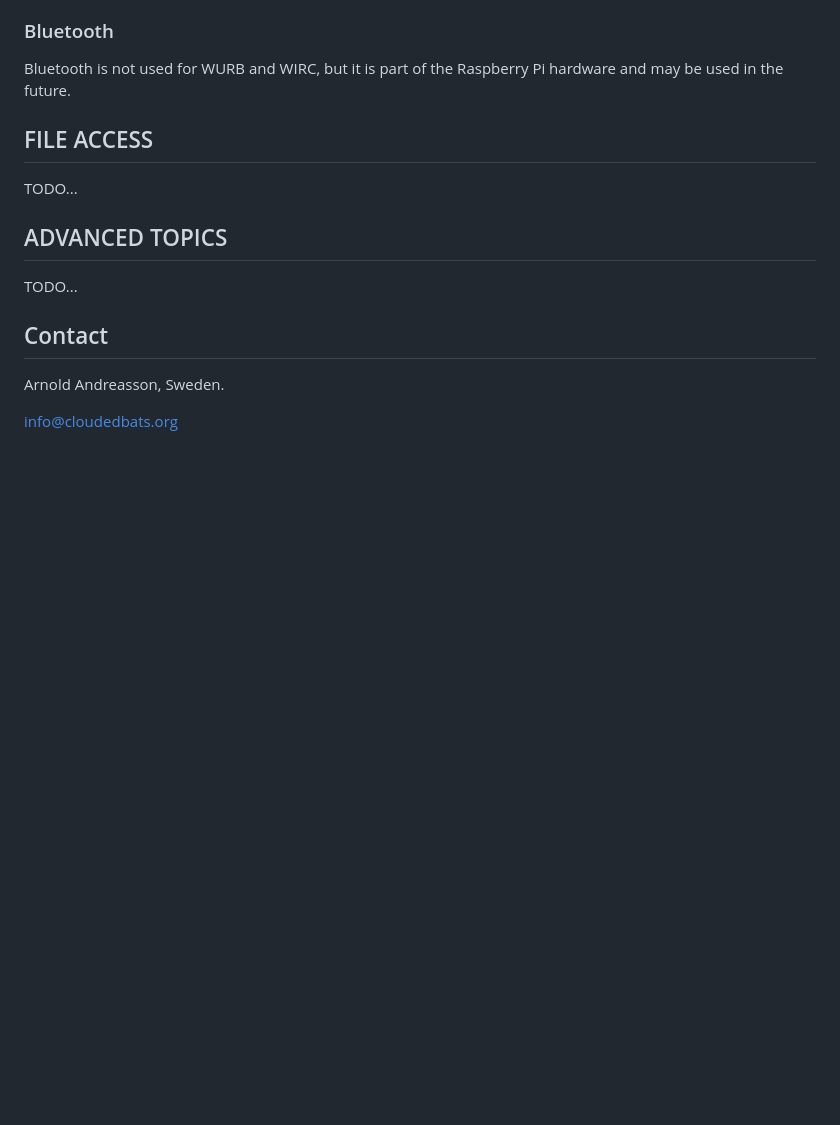
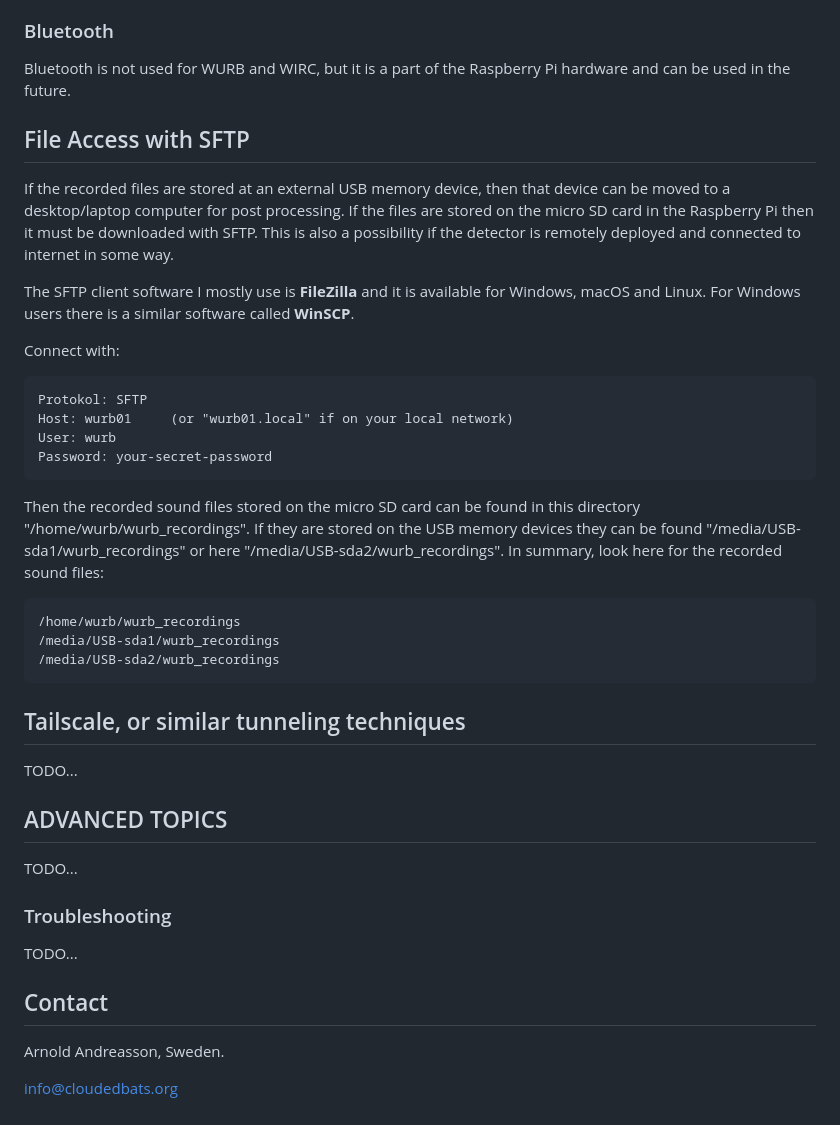
Before and after one commit to cloudedbats/wurb_2026, a Markdown page: docs/raspberry_pi_basics.md, the part around one of its changes. Rendered like a GitHub page; blank space fills up the shorter version.

```diff
--- a/docs/raspberry_pi_basics.md
+++ b/docs/raspberry_pi_basics.md
@@ -155,13 +209,42 @@ TODO...
 
 ### Bluetooth
 
-Bluetooth is not used for WURB and WIRC, but it is part of the Raspberry Pi hardware and may be used in the future.
+Bluetooth is not used for WURB and WIRC, but it is a part of the Raspberry Pi hardware and can be used in the future.
 
-## FILE ACCESS
+## File Access with SFTP
+
+If the recorded files are stored at an external USB memory device,
+then that device can be moved to a desktop/laptop computer for post processing.
+If the files are stored on the micro SD card in the Raspberry Pi then it must be downloaded with SFTP.
+This is also a possibility if the detector is remotely deployed and connected to internet in some way.
+
+The SFTP client software I mostly use is **FileZilla** and it is available for Windows, macOS and Linux.
+For Windows users there is a similar software called **WinSCP**.
+
+Connect with:
+
+    Protokol: SFTP
+    Host: wurb01     (or "wurb01.local" if on your local network)
+    User: wurb
+    Password: your-secret-password
+
+Then the recorded sound files stored on the micro SD card can be found in this directory "/home/wurb/wurb_recordings".
+If they are stored on the USB memory devices they can be found "/media/USB-sda1/wurb_recordings" or
+here "/media/USB-sda2/wurb_recordings". In summary, look here for the recorded sound files:
+
+    /home/wurb/wurb_recordings
+    /media/USB-sda1/wurb_recordings
+    /media/USB-sda2/wurb_recordings
+
+## Tailscale, or similar tunneling techniques
 
 TODO...
 
 ## ADVANCED TOPICS
+
+TODO...
+
+### Troubleshooting
 
 TODO...
 
```
Also changed, not shown: other parts of docs/raspberry_pi_basics.md (+63 -9 lines).
